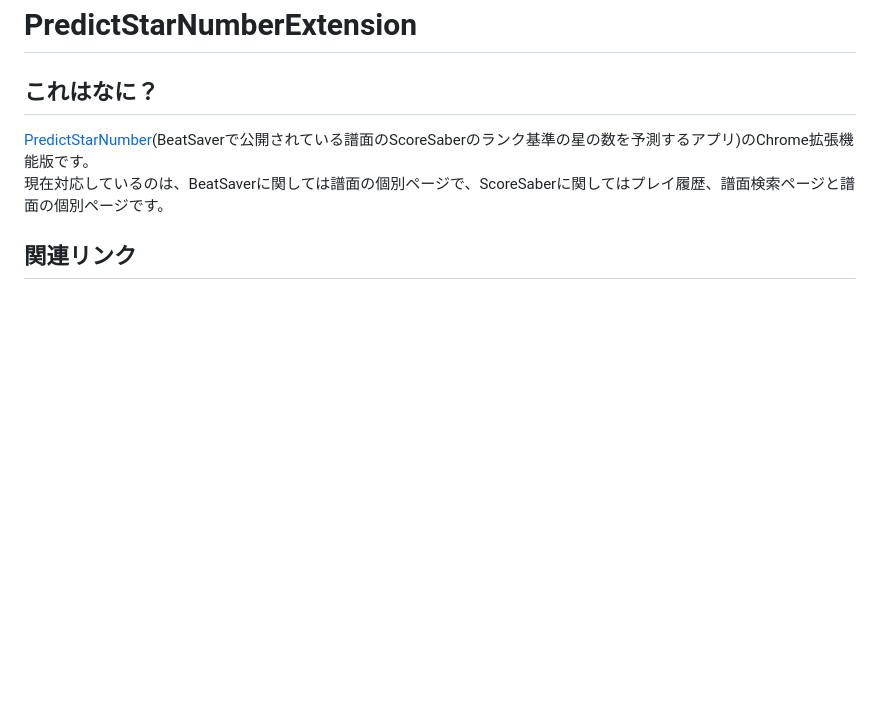
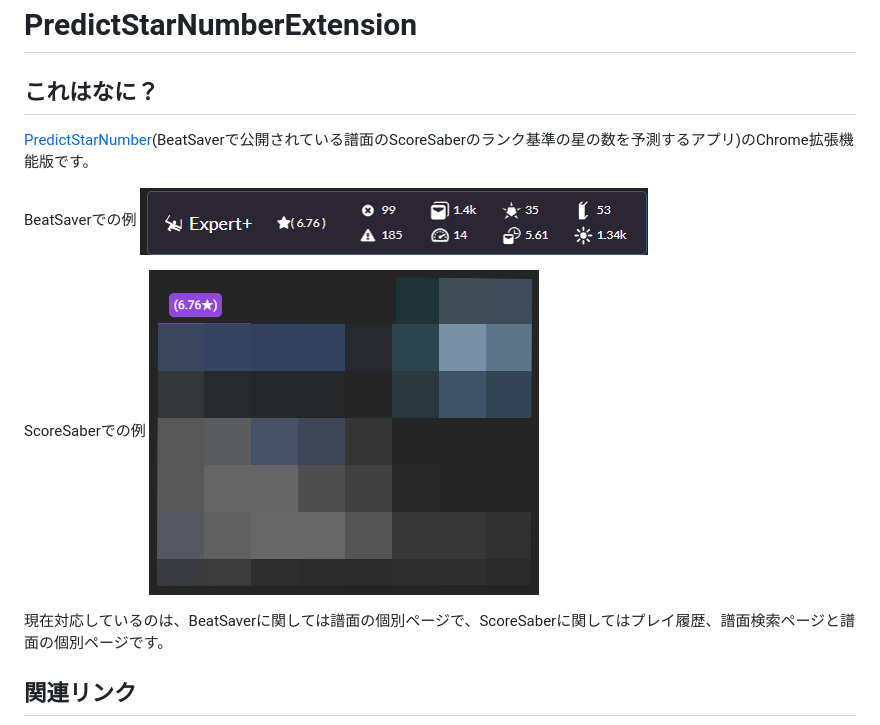
Before and after one commit to rakkyo150/PredictStarNumberExtension, a Markdown page: README.md, the part around the change. Rendered like a GitHub page; pictures changed too: beatsaver.png (added), scoresaber.png (added); blank space fills up the shorter version.

Commit message:
READMEに画像を追加

```diff
--- a/README.md
+++ b/README.md
@@ -1,7 +1,14 @@
 # PredictStarNumberExtension
 
 ## これはなに？
-[PredictStarNumber](https://github.com/rakkyo150/PredictStarNumber)(BeatSaverで公開されている譜面のScoreSaberのランク基準の星の数を予測するアプリ)のChrome拡張機能版です。<br>
+[PredictStarNumber](https://github.com/rakkyo150/PredictStarNumber)(BeatSaverで公開されている譜面のScoreSaberのランク基準の星の数を予測するアプリ)のChrome拡張機能版です。
+
+BeatSaverでの例
+![beatsaver](beatsaver.png)
+
+ScoreSaberでの例
+![scoresaber](scoresaber.png)
+
 現在対応しているのは、BeatSaverに関しては譜面の個別ページで、ScoreSaberに関してはプレイ履歴、譜面検索ページと譜面の個別ページです。<br>
 
 ## 関連リンク
```
